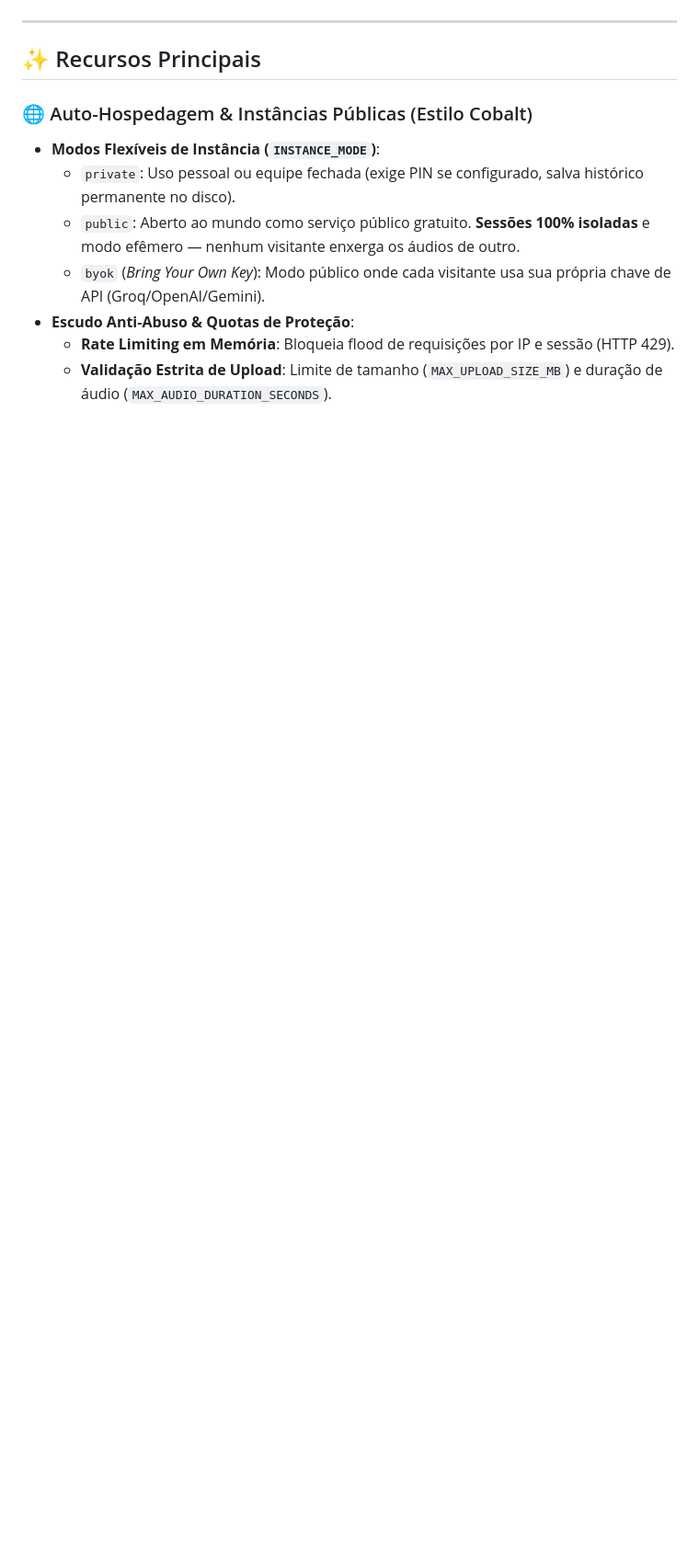
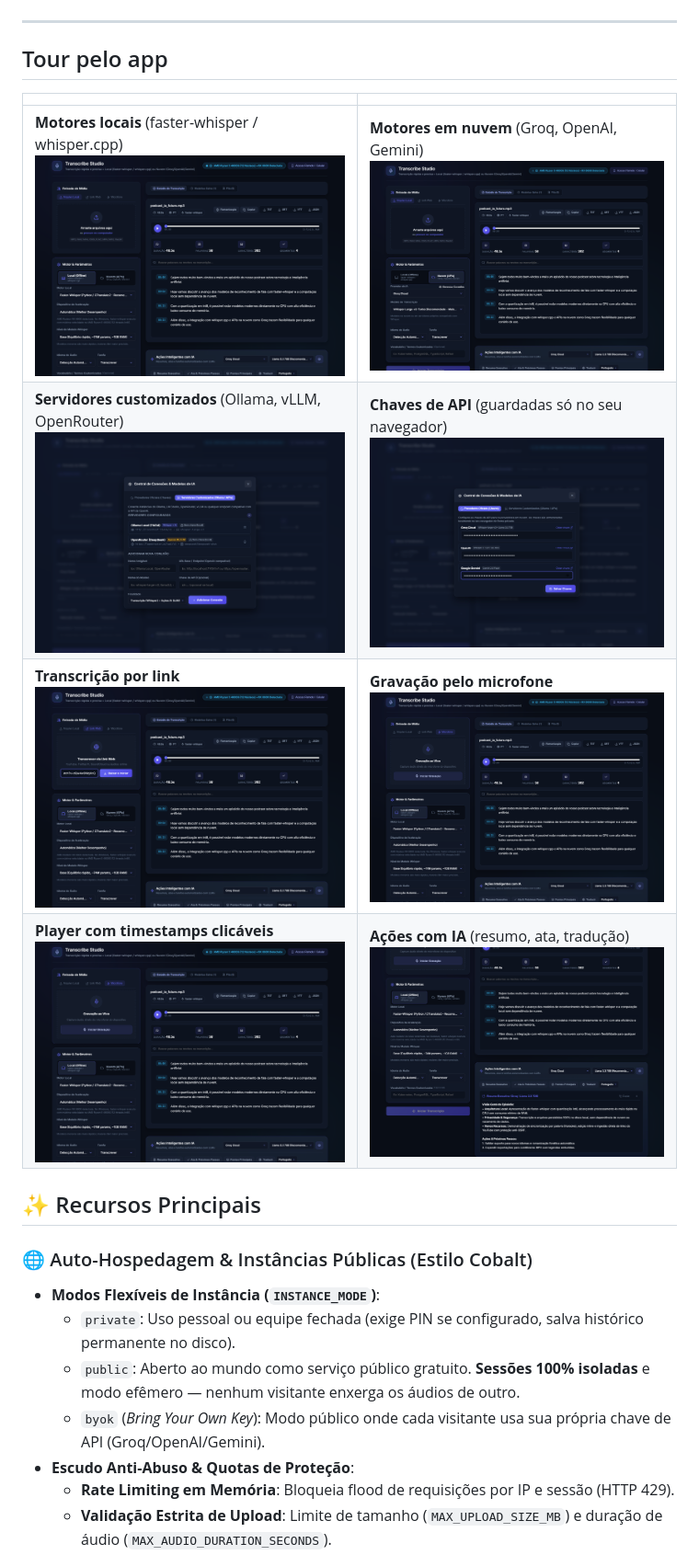
Before and after one commit to realkalashnikov/transcribe, a Markdown page: README.md, the part around one of its changes. Shown at 92% size. Rendered like a GitHub page; blank space fills up the shorter version.

Commit message:
docs: galeria de prints reais no README

```diff
--- a/README.md
+++ b/README.md
@@ -21,6 +21,15 @@
 
 ---
 
+## Tour pelo app
+
+| | |
+|---|---|
+| **Motores locais** (faster-whisper / whisper.cpp)<br>![Motores locais](docs/screenshots/linkedin/1_motores_local.png) | **Motores em nuvem** (Groq, OpenAI, Gemini)<br>![Motores em nuvem](docs/screenshots/linkedin/1b_motores_nuvem.png) |
+| **Servidores customizados** (Ollama, vLLM, OpenRouter)<br>![Conexoes](docs/screenshots/linkedin/1c_gerenciador_conexoes.png) | **Chaves de API** (guardadas só no seu navegador)<br>![Chaves](docs/screenshots/linkedin/1c_chaves_api_nuvem.png) |
+| **Transcrição por link**<br>![URL](docs/screenshots/linkedin/2_transcricao_por_url.png) | **Gravação pelo microfone**<br>![Microfone](docs/screenshots/linkedin/2b_gravacao_microfone.png) |
+| **Player com timestamps clicáveis**<br>![Player](docs/screenshots/linkedin/3_player_e_minutagem.png) | **Ações com IA** (resumo, ata, tradução)<br>![IA](docs/screenshots/linkedin/4_acoes_ia_resumo.png) |
+
 ## ✨ Recursos Principais
 
 ### 🌐 Auto-Hospedagem & Instâncias Públicas (Estilo Cobalt)
```
Also changed, not shown: other parts of README.md (+2 -2 lines).
